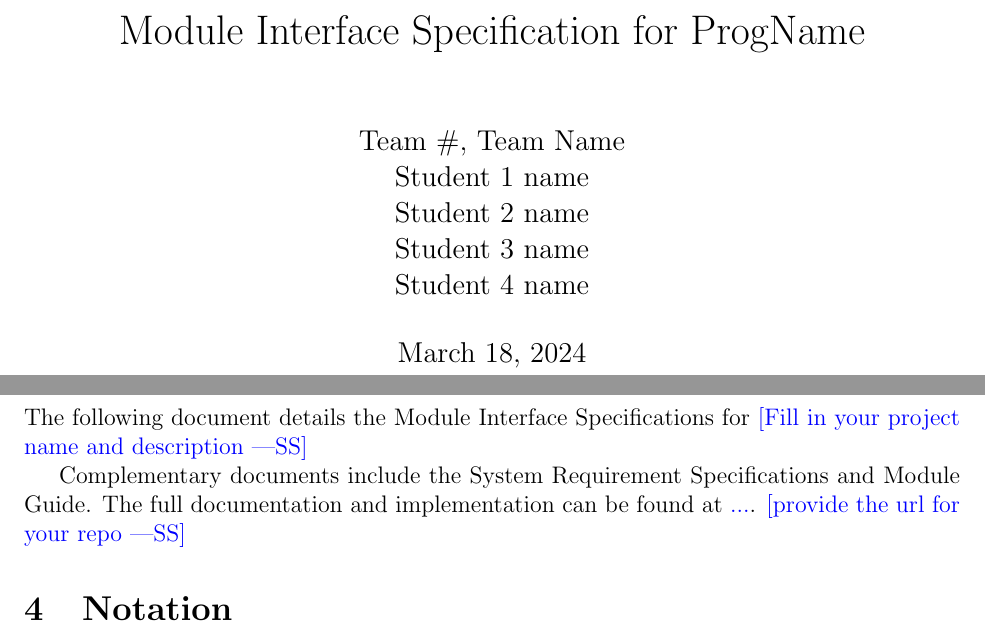
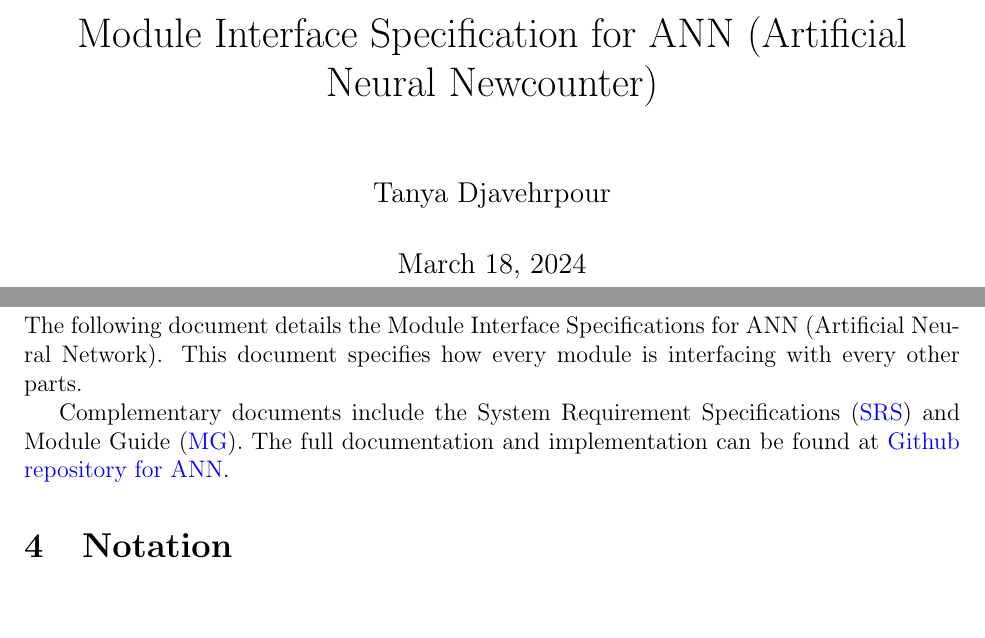
Before and after one commit to tanya-jp/ANN-CAS741, a LaTeX document (docs/Design/SoftDetailedDes/MIS.tex): two parts of pages 1 and 5 of 10, joined at a grey line, cut so that both start at the same text, the shorter picture padded with empty space. Compiled offline with pdfLaTeX.

Commit message:
Add intro

```diff
--- a/docs/Design/SoftDetailedDes/MIS.tex
+++ b/docs/Design/SoftDetailedDes/MIS.tex
@@ -38,9 +38,9 @@ urlcolor=cyan          % color of external links
 
 \begin{document}
 
-\title{Module Interface Specification for \progname{}}
+\title{Module Interface Specification for ANN (Artificial Neural Newcounter)}
 
-\author{\authname}
+\author{Tanya Djavehrpour}
 
 \date{\today}
 
@@ -77,11 +76,13 @@ See SRS Documentation at \wss{give url}
 \section{Introduction}
 
 The following document details the Module Interface Specifications for
-\wss{Fill in your project name and description}
+ANN (Artificial Neural Network). This document specifies how every module
+is interfacing with every other parts.
 
-Complementary documents include the System Requirement Specifications
-and Module Guide.  The full documentation and implementation can be
-found at \url{...}.  \wss{provide the url for your repo}
+Complementary documents include the System Requirement Specifications (\href{https://github.com/tanya-jp/ANN-CAS741/blob/main/docs/SRS/SRS.pdf}{SRS})
+and Module Guide (\href{https://github.com/tanya-jp/ANN-CAS741/blob/main/docs/Design/SoftArchitecture/MG.pdf}{MG}).
+The full documentation and implementation can be
+found at \href{https://github.com/tanya-jp/ANN-CAS741/tree/main}{Github repository for ANN}.
 
 \section{Notation}
 
```
Also changed, not shown: docs/Design/SoftDetailedDes/MIS.pdf, docs/Design/SoftDetailedDes/MIS.tex (9 more changed lines).
